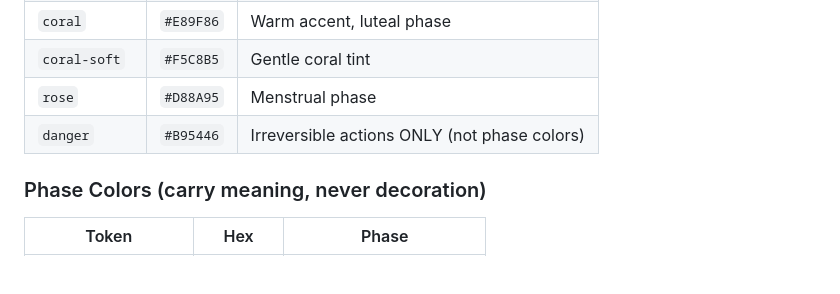
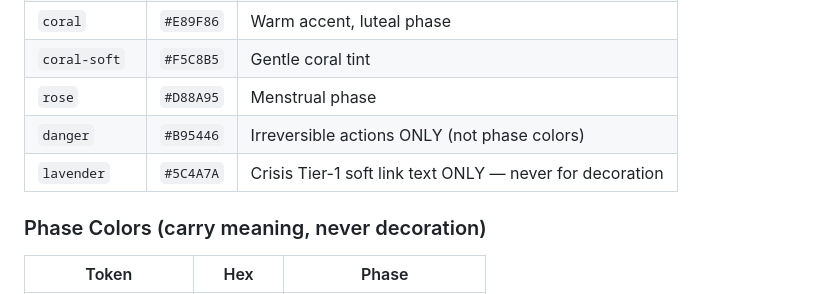
Before and after one commit to riaz37/HormonaIQ-frontend, a Markdown page: DESIGN.md, the part around the change. GitHub-like rendering; blank space fills up the shorter version.

Commit message:
docs(design): FINDING-006 — document lavender color token in DESIGN.md

```diff
--- a/DESIGN.md
+++ b/DESIGN.md
@@ -91,6 +91,7 @@ expo-font or @expo-google-fonts/instrument-serif
 | `coral-soft` | `#F5C8B5` | Gentle coral tint |
 | `rose` | `#D88A95` | Menstrual phase |
 | `danger` | `#B95446` | Irreversible actions ONLY (not phase colors) |
+| `lavender` | `#5C4A7A` | Crisis Tier-1 soft link text ONLY — never for decoration |
 
 ### Phase Colors (carry meaning, never decoration)
 | Token | Hex | Phase |
```
